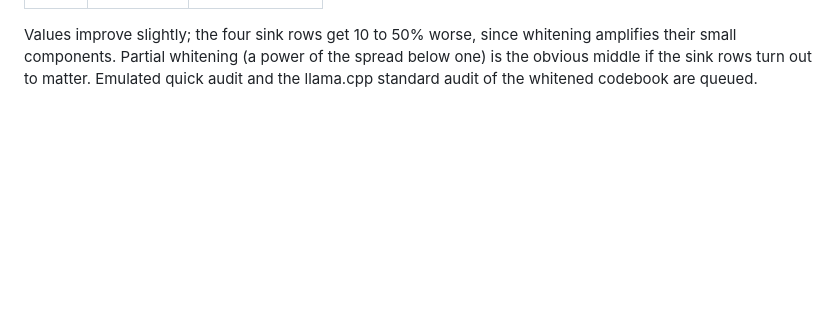
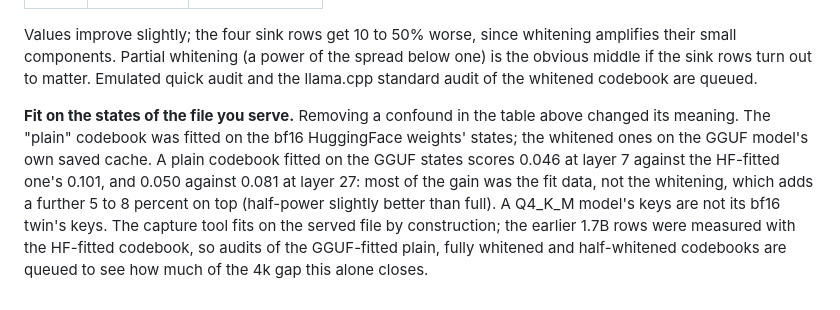
Before and after one commit to mgirom/KVCache, a Markdown page: mscc/LLAMACPP-CPCA-DESIGN.md, the part around the change. GitHub-like rendering; blank space fills up the shorter version.

Commit message:
Design: fit the codebook on the served file's own states
Co-Authored-By: Claude Fable 5.1 <noreply@anthropic.com>

```diff
--- a/mscc/LLAMACPP-CPCA-DESIGN.md
+++ b/mscc/LLAMACPP-CPCA-DESIGN.md
@@ -186,3 +186,14 @@ Values improve slightly; the four sink rows get 10 to 50% worse, since whitening
 amplifies their small components. Partial whitening (a power of the spread below one)
 is the obvious middle if the sink rows turn out to matter. Emulated quick audit and the
 llama.cpp standard audit of the whitened codebook are queued.
+
+**Fit on the states of the file you serve.** Removing a confound in the table above
+changed its meaning. The "plain" codebook was fitted on the bf16 HuggingFace weights'
+states; the whitened ones on the GGUF model's own saved cache. A plain codebook fitted
+on the GGUF states scores 0.046 at layer 7 against the HF-fitted one's 0.101, and 0.050
+against 0.081 at layer 27: most of the gain was the fit data, not the whitening, which
+adds a further 5 to 8 percent on top (half-power slightly better than full). A Q4_K_M
+model's keys are not its bf16 twin's keys. The capture tool fits on the served file by
+construction; the earlier 1.7B rows were measured with the HF-fitted codebook, so
+audits of the GGUF-fitted plain, fully whitened and half-whitened codebooks are queued
+to see how much of the 4k gap this alone closes.
```
